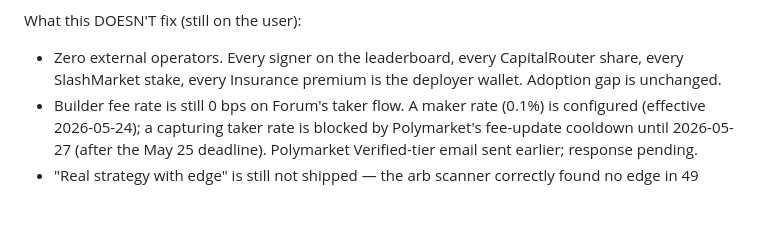
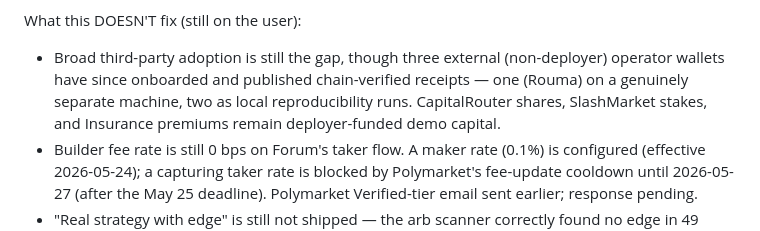
Before and after one commit to Ridwannurudeen/forum, a Markdown page: docs/phase-3-live-fill-proof.md, the part around the change. GitHub-like rendering; blank space fills up the shorter version.

```diff
--- a/docs/phase-3-live-fill-proof.md
+++ b/docs/phase-3-live-fill-proof.md
@@ -155,9 +155,11 @@ were addressed in D80:
 
 What this DOESN'T fix (still on the user):
 
-- Zero external operators. Every signer on the leaderboard, every
-  CapitalRouter share, every SlashMarket stake, every Insurance
-  premium is the deployer wallet. Adoption gap is unchanged.
+- Broad third-party adoption is still the gap, though three external
+  (non-deployer) operator wallets have since onboarded and published
+  chain-verified receipts — one (Rouma) on a genuinely separate machine,
+  two as local reproducibility runs. CapitalRouter shares, SlashMarket
+  stakes, and Insurance premiums remain deployer-funded demo capital.
 - Builder fee rate is still 0 bps on Forum's taker flow. A maker rate (0.1%) is configured (effective 2026-05-24); a capturing taker rate is blocked by Polymarket's fee-update cooldown until 2026-05-27 (after the May 25 deadline). Polymarket Verified-tier email
   sent earlier; response pending.
 - "Real strategy with edge" is still not shipped — the arb
```
Also changed, not shown: SUBMISSION.md (+4 -2 lines), docs/pitch-deck.md (+1 -1 lines).
